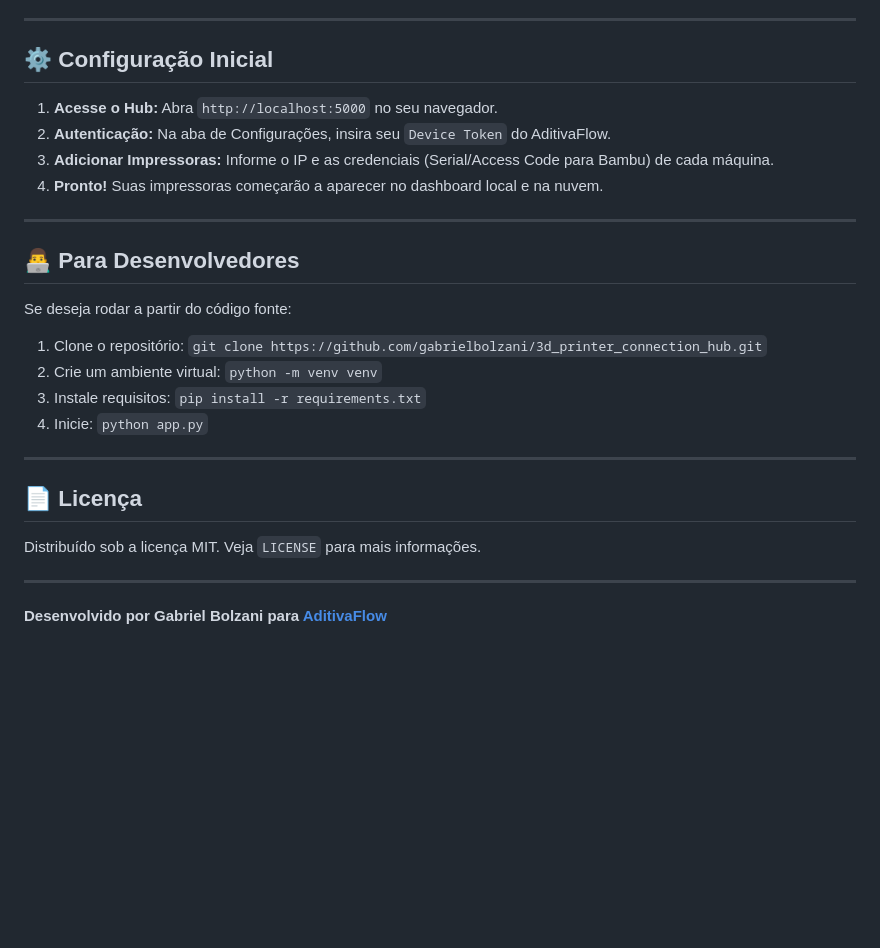
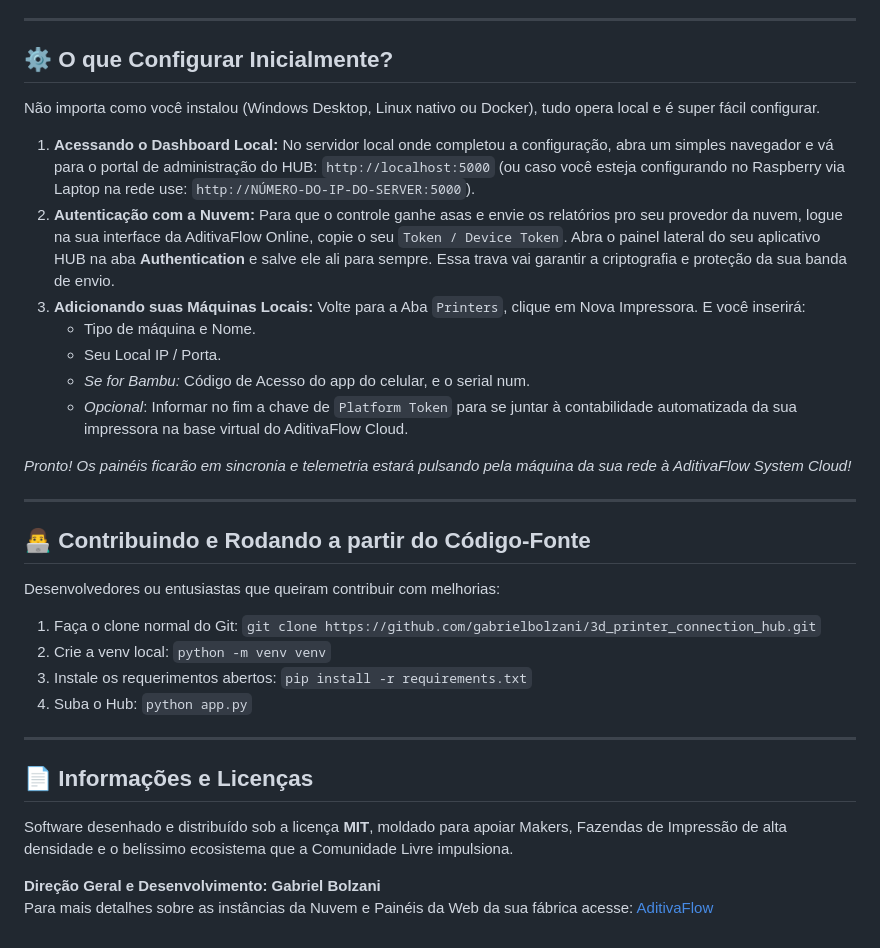
Before and after one commit to gabrielbolzani/3d_printer_connection_hub, a Markdown page: README.md, the part around one of its changes. GitHub-like rendering; blank space fills up the shorter version.

```diff
--- a/README.md
+++ b/README.md
@@ -47,29 +66,35 @@ A melhor opção para máquinas dedicadas. Pode ser executado nativamente via sc
 
 ---
 
-## ⚙️ Configuração Inicial
+## ⚙️ O que Configurar Inicialmente?
 
-1.  **Acesse o Hub:** Abra `http://localhost:5000` no seu navegador.
-2.  **Autenticação:** Na aba de Configurações, insira seu `Device Token` do AditivaFlow.
-3.  **Adicionar Impressoras:** Informe o IP e as credenciais (Serial/Access Code para Bambu) de cada máquina.
-4.  **Pronto!** Suas impressoras começarão a aparecer no dashboard local e na nuvem.
+Não importa como você instalou (Windows Desktop, Linux nativo ou Docker), tudo opera local e é super fácil configurar.
+
+1. **Acessando o Dashboard Local:** No servidor local onde completou a configuração, abra um simples navegador e vá para o portal de administração do HUB: `http://localhost:5000` (ou caso você esteja configurando no Raspberry via Laptop na rede use: `http://NÚMERO-DO-IP-DO-SERVER:5000`).
+2. **Autenticação com a Nuvem:** Para que o controle ganhe asas e envie os relatórios pro seu provedor da nuvem, logue na sua interface da AditivaFlow Online, copie o seu `Token / Device Token`. Abra o painel lateral do seu aplicativo HUB na aba **Authentication** e salve ele ali para sempre. Essa trava vai garantir a criptografia e proteção da sua banda de envio.
+3. **Adicionando suas Máquinas Locais:** Volte para a Aba `Printers`, clique em Nova Impressora. E você inserirá:
+   - Tipo de máquina e Nome.
+   - Seu Local IP / Porta.
+   - *Se for Bambu:* Código de Acesso do app do celular, e o serial num.
+   - *Opcional*: Informar no fim a chave de `Platform Token` para se juntar à contabilidade automatizada da sua impressora na base virtual do AditivaFlow Cloud.
+
+*Pronto! Os painéis ficarão em sincronia e telemetria estará pulsando pela máquina da sua rede à AditivaFlow System Cloud!*
 
 ---
 
-## 👨‍💻 Para Desenvolvedores
+## 👨‍💻 Contribuindo e Rodando a partir do Código-Fonte
 
-Se deseja rodar a partir do código fonte:
-
-1.  Clone o repositório: `git clone https://github.com/gabrielbolzani/3d_printer_connection_hub.git`
-2.  Crie um ambiente virtual: `python -m venv venv`
-3.  Instale requisitos: `pip install -r requirements.txt`
-4.  Inicie: `python app.py`
+Desenvolvedores ou entusiastas que queiram contribuir com melhorias:
+1. Faça o clone normal do Git: `git clone https://github.com/gabrielbolzani/3d_printer_connection_hub.git`
+2. Crie a venv local: `python -m venv venv`
+3. Instale os requerimentos abertos: `pip install -r requirements.txt`
+4. Suba o Hub: `python app.py`
 
 ---
 
-## 📄 Licença
+## 📄 Informações e Licenças
 
-Distribuído sob a licença MIT. Veja `LICENSE` para mais informações.
+Software desenhado e distribuído sob a licença **MIT**, moldado para apoiar Makers, Fazendas de Impressão de alta densidade e o belíssimo ecosistema que a Comunidade Livre impulsiona.
 
----
-**Desenvolvido por Gabriel Bolzani para [AditivaFlow](https://aditivaflow.com.br)**
+**Direção Geral e Desenvolvimento: Gabriel Bolzani**
+Para mais detalhes sobre as instâncias da Nuvem e Painéis da Web da sua fábrica acesse:  [AditivaFlow](https://aditivaflow.com.br)
```
Also changed, not shown: other parts of README.md (+53 -34 lines).
